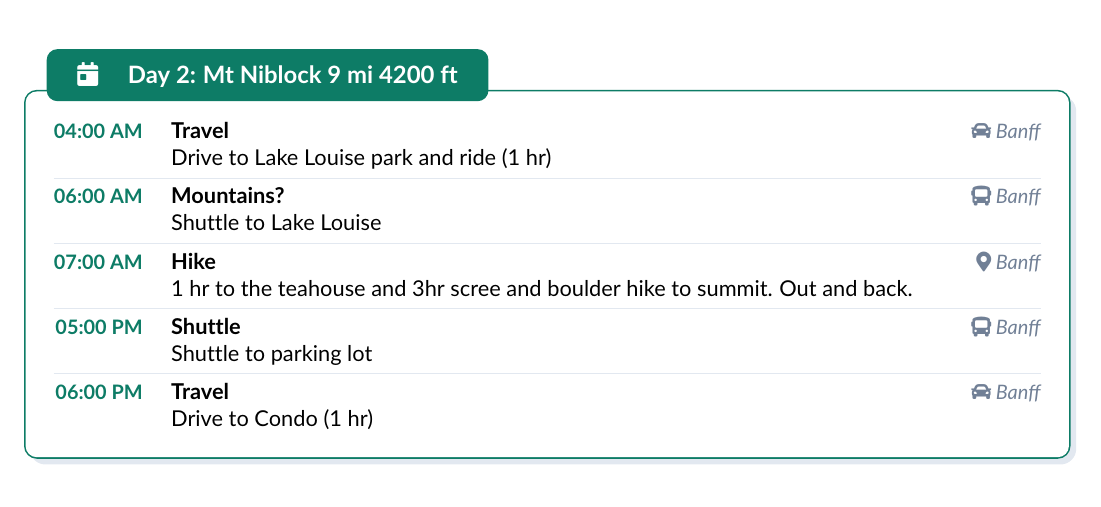
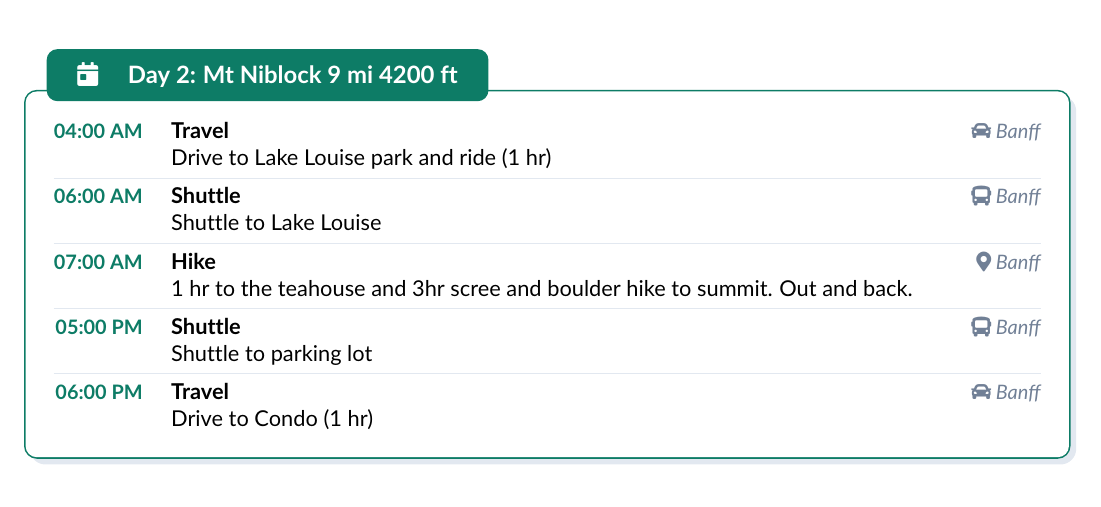
Before and after one commit to Beakerboy/Travel-Itinerary, a LaTeX document (src/docs/Banff.tex): part of page 1 of 3, cut so that both start at the same text. Compiled offline with pdfLaTeX.

Commit message:
Update Banff.tex

```diff
--- a/src/docs/Banff.tex
+++ b/src/docs/Banff.tex
@@ -233,7 +233,7 @@
         04:00 AM & \textbf{Travel} \hfill \textit{\small\color{lighttext}\faIcon{car}\ Banff} \\
                   & Drive to Lake Louise park and ride (1 hr) \\
         \midrule
-        06:00 AM & \textbf{Mountains?} \hfill \textit{\small\color{lighttext}\faIcon{bus}\ Banff} \\
+        06:00 AM & \textbf{Shuttle} \hfill \textit{\small\color{lighttext}\faIcon{bus}\ Banff} \\
                   & Shuttle to Lake Louise \\
         \midrule
         07:00 AM & \textbf{Hike} \hfill
```
